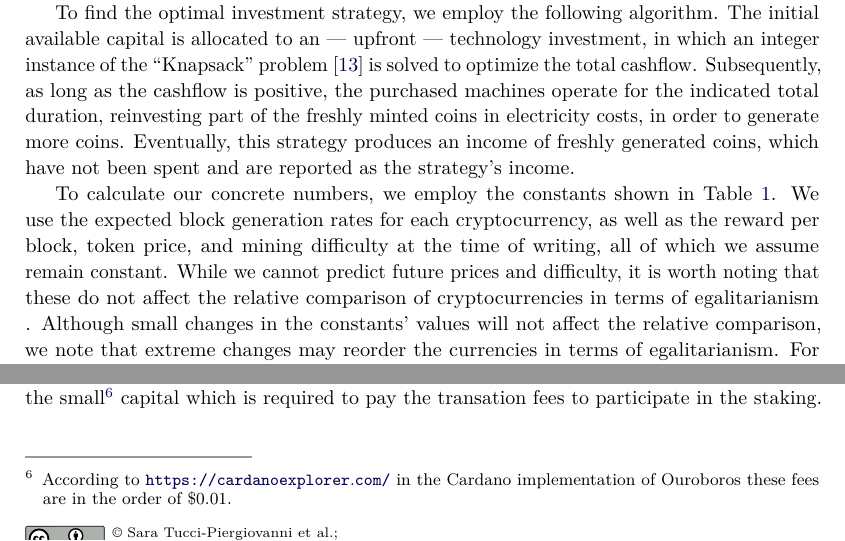
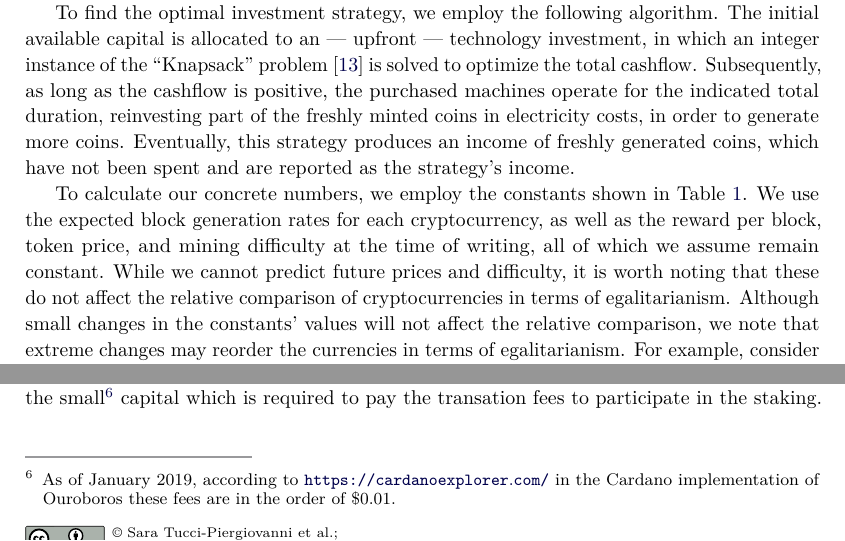
Before and after one commit to decrypto-org/egalitarianism, a LaTeX paper (egalitarianism.tex, which reads experiments.tex): two parts of pages 9 and 13 of 19, joined at a grey line, cut so that both start at the same text. Compiled offline with pdfLaTeX.

Commit message:
Minor typo fixes

```diff
--- a/experiments.tex
+++ b/experiments.tex
@@ -299,7 +297,7 @@ to its quantized ticket pricing, is only approximately egalitarian and comparabl
 to the performance of mining Litecoin. Pure
 proof-of-stake, which allows continuous staking, is \emph{almost perfectly}
 egalitarian, its small divergence from perfect egalitarianism stemming from
-the small\footnote{According to \url{https://cardanoexplorer.com/} in the
+the small\footnote{As of January $2019$, according to \url{https://cardanoexplorer.com/} in the
 Cardano implementation of Ouroboros these fees are in the order of $\$0.01$.}
 capital which is required to pay the transation fees to participate in
 the staking.
```
Also changed, not shown: experiments.tex (8 more changed lines).
